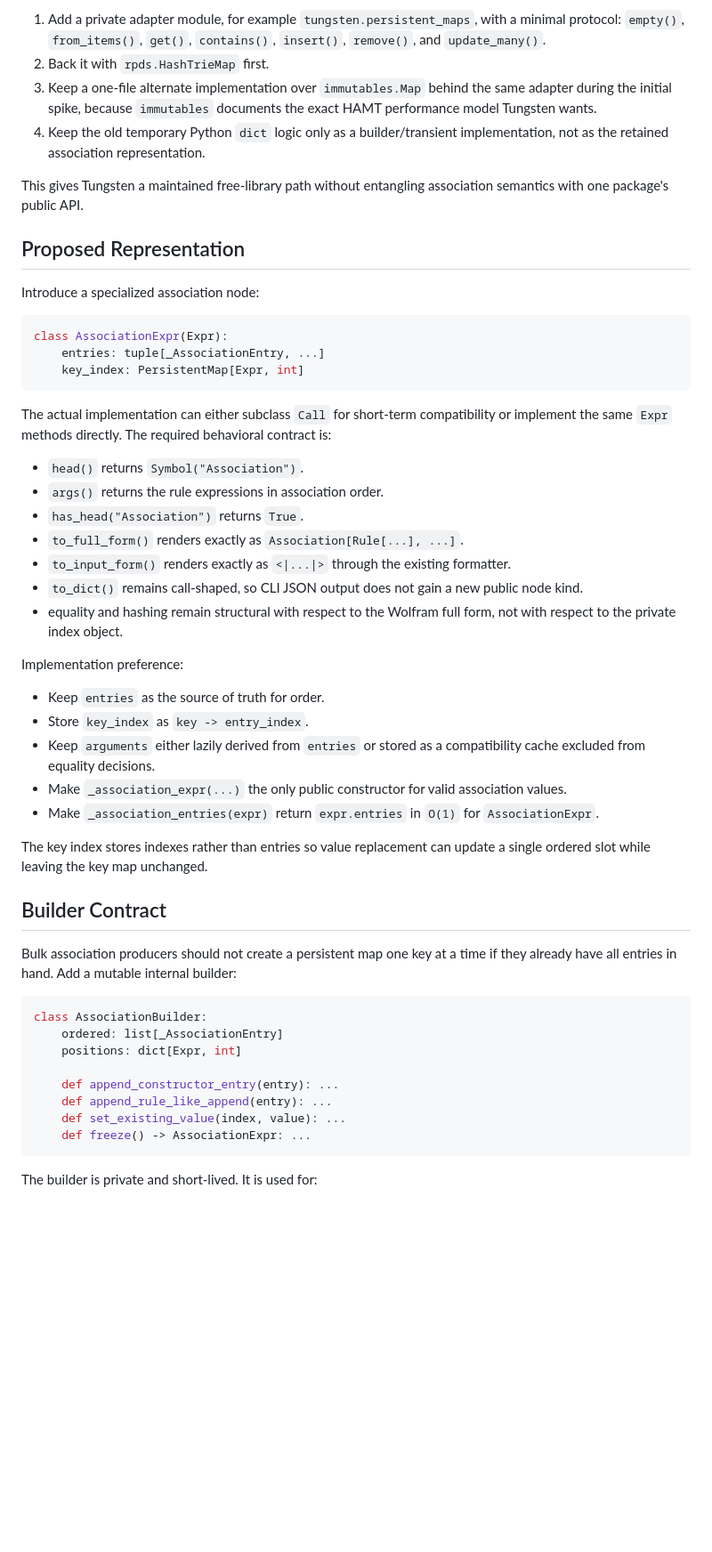
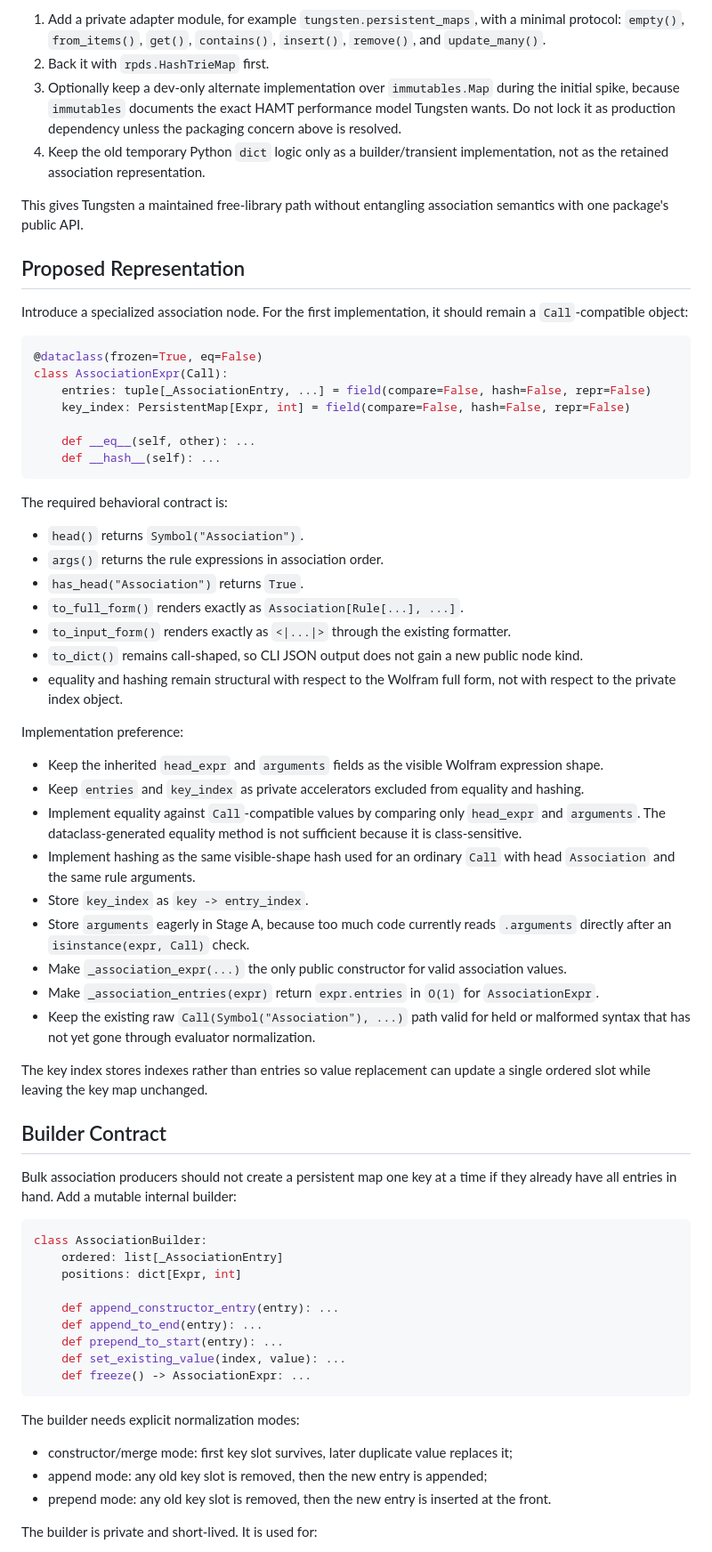
Before and after one commit to VladimirReshetnikov/Tungsten, a Markdown page: Engine/docs/list-association-parity-proposal.md, the part around one of its changes. Shown at 89% size. Rendered like a GitHub page; blank space fills up the shorter version.

Commit message:
Refine Tungsten association parity risks

````diff
--- a/Engine/docs/list-association-parity-proposal.md
+++ b/Engine/docs/list-association-parity-proposal.md
@@ -107,8 +130,9 @@ Recommended dependency shape:
 1. Add a private adapter module, for example `tungsten.persistent_maps`, with a minimal protocol:
    `empty()`, `from_items()`, `get()`, `contains()`, `insert()`, `remove()`, and `update_many()`.
 2. Back it with `rpds.HashTrieMap` first.
-3. Keep a one-file alternate implementation over `immutables.Map` behind the same adapter during the
-   initial spike, because `immutables` documents the exact HAMT performance model Tungsten wants.
+3. Optionally keep a dev-only alternate implementation over `immutables.Map` during the initial
+   spike, because `immutables` documents the exact HAMT performance model Tungsten wants. Do not
+   lock it as production dependency unless the packaging concern above is resolved.
 4. Keep the old temporary Python `dict` logic only as a builder/transient implementation, not as the
    retained association representation.
 
@@ -117,16 +141,20 @@ package's public API.
 
 ## Proposed Representation
 
-Introduce a specialized association node:
+Introduce a specialized association node. For the first implementation, it should remain a
+`Call`-compatible object:
 
 ```python
-class AssociationExpr(Expr):
-    entries: tuple[_AssociationEntry, ...]
-    key_index: PersistentMap[Expr, int]
+@dataclass(frozen=True, eq=False)
+class AssociationExpr(Call):
+    entries: tuple[_AssociationEntry, ...] = field(compare=False, hash=False, repr=False)
+    key_index: PersistentMap[Expr, int] = field(compare=False, hash=False, repr=False)
+
+    def __eq__(self, other): ...
+    def __hash__(self): ...
 ```
 
-The actual implementation can either subclass `Call` for short-term compatibility or implement the
-same `Expr` methods directly. The required behavioral contract is:
+The required behavioral contract is:
 
 - `head()` returns `Symbol("Association")`.
 - `args()` returns the rule expressions in association order.
@@ -139,12 +167,19 @@ same `Expr` methods directly. The required behavioral contract is:
 
 Implementation preference:
 
-- Keep `entries` as the source of truth for order.
+- Keep the inherited `head_expr` and `arguments` fields as the visible Wolfram expression shape.
+- Keep `entries` and `key_index` as private accelerators excluded from equality and hashing.
+- Implement equality against `Call`-compatible values by comparing only `head_expr` and `arguments`.
+  The dataclass-generated equality method is not sufficient because it is class-sensitive.
+- Implement hashing as the same visible-shape hash used for an ordinary `Call` with head
+  `Association` and the same rule arguments.
 - Store `key_index` as `key -> entry_index`.
-- Keep `arguments` either lazily derived from `entries` or stored as a compatibility cache excluded
-  from equality decisions.
+- Store `arguments` eagerly in Stage A, because too much code currently reads `.arguments` directly
+  after an `isinstance(expr, Call)` check.
 - Make `_association_expr(...)` the only public constructor for valid association values.
 - Make `_association_entries(expr)` return `expr.entries` in `O(1)` for `AssociationExpr`.
+- Keep the existing raw `Call(Symbol("Association"), ...)` path valid for held or malformed syntax
+  that has not yet gone through evaluator normalization.
 
 The key index stores indexes rather than entries so value replacement can update a single ordered
 slot while leaving the key map unchanged.
@@ -160,10 +195,17 @@ class AssociationBuilder:
     positions: dict[Expr, int]
 
     def append_constructor_entry(entry): ...
-    def append_rule_like_append(entry): ...
+    def append_to_end(entry): ...
+    def prepend_to_start(entry): ...
     def set_existing_value(index, value): ...
     def freeze() -> AssociationExpr: ...
 ```
+
+The builder needs explicit normalization modes:
+
+- constructor/merge mode: first key slot survives, later duplicate value replaces it;
+- append mode: any old key slot is removed, then the new entry is appended;
+- prepend mode: any old key slot is removed, then the new entry is inserted at the front.
 
 The builder is private and short-lived. It is used for:
 
````
Also changed, not shown: other parts of Engine/docs/list-association-parity-proposal.md (+67 -25 lines).
